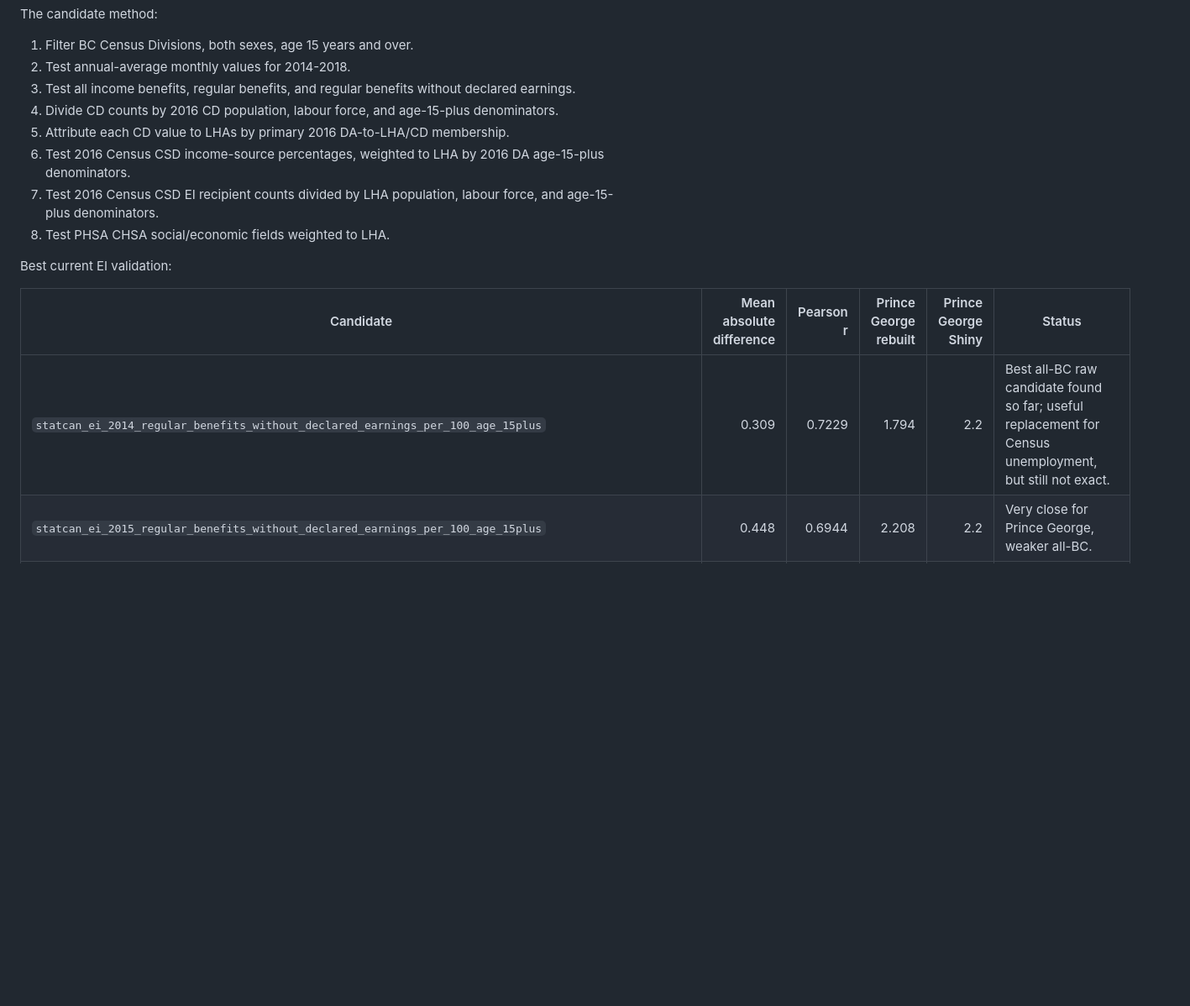
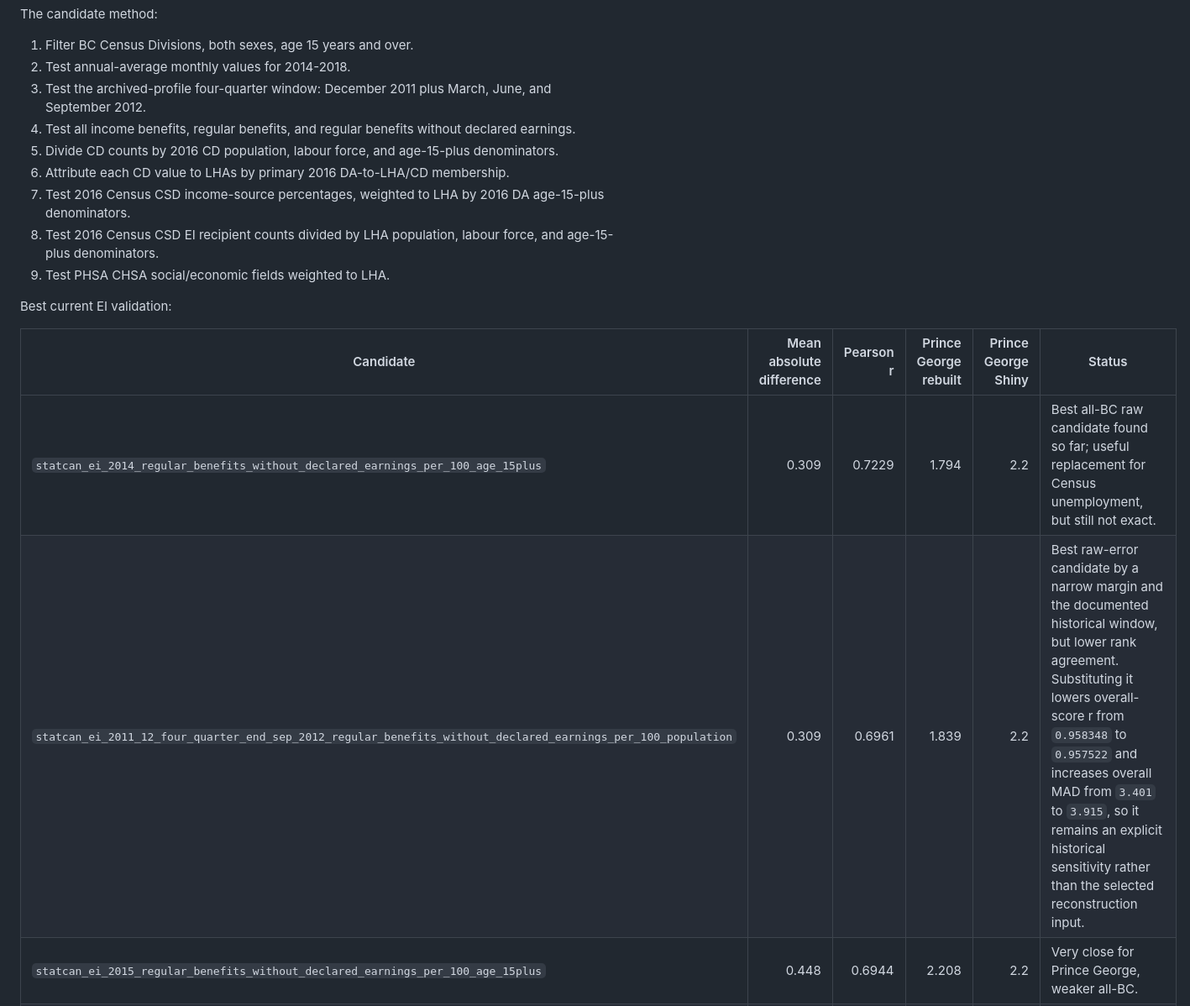
Before and after one commit to ahzs645/PGMaps, a Markdown page: docs/bcenviroscreen-raw-data-inventory.md, the part around one of its changes. Shown at 84% size. Rendered like a GitHub page; blank space fills up the shorter version.

Commit message:
Document EnviroScreen source sensitivities

```diff
--- a/docs/bcenviroscreen-raw-data-inventory.md
+++ b/docs/bcenviroscreen-raw-data-inventory.md
@@ -175,18 +175,20 @@ The candidate method:
 
 1. Filter BC Census Divisions, both sexes, age 15 years and over.
 2. Test annual-average monthly values for 2014-2018.
-3. Test all income benefits, regular benefits, and regular benefits without declared earnings.
-4. Divide CD counts by 2016 CD population, labour force, and age-15-plus denominators.
-5. Attribute each CD value to LHAs by primary 2016 DA-to-LHA/CD membership.
-6. Test 2016 Census CSD income-source percentages, weighted to LHA by 2016 DA age-15-plus denominators.
-7. Test 2016 Census CSD EI recipient counts divided by LHA population, labour force, and age-15-plus denominators.
-8. Test PHSA CHSA social/economic fields weighted to LHA.
+3. Test the archived-profile four-quarter window: December 2011 plus March, June, and September 2012.
+4. Test all income benefits, regular benefits, and regular benefits without declared earnings.
+5. Divide CD counts by 2016 CD population, labour force, and age-15-plus denominators.
+6. Attribute each CD value to LHAs by primary 2016 DA-to-LHA/CD membership.
+7. Test 2016 Census CSD income-source percentages, weighted to LHA by 2016 DA age-15-plus denominators.
+8. Test 2016 Census CSD EI recipient counts divided by LHA population, labour force, and age-15-plus denominators.
+9. Test PHSA CHSA social/economic fields weighted to LHA.
 
 Best current EI validation:
 
 | Candidate | Mean absolute difference | Pearson r | Prince George rebuilt | Prince George Shiny | Status |
 | --- | ---: | ---: | ---: | ---: | --- |
 | `statcan_ei_2014_regular_benefits_without_declared_earnings_per_100_age_15plus` | 0.309 | 0.7229 | 1.794 | 2.2 | Best all-BC raw candidate found so far; useful replacement for Census unemployment, but still not exact. |
+| `statcan_ei_2011_12_four_quarter_end_sep_2012_regular_benefits_without_declared_earnings_per_100_population` | 0.309 | 0.6961 | 1.839 | 2.2 | Best raw-error candidate by a narrow margin and the documented historical window, but lower rank agreement. Substituting it lowers overall-score r from `0.958348` to `0.957522` and increases overall MAD from `3.401` to `3.915`, so it remains an explicit historical sensitivity rather than the selected reconstruction input. |
 | `statcan_ei_2015_regular_benefits_without_declared_earnings_per_100_age_15plus` | 0.448 | 0.6944 | 2.208 | 2.2 | Very close for Prince George, weaker all-BC. |
 | `statcan_census_2016_ei_other_benefits_estimated_with_amount_per_100_age_15plus_csd_weighted` | 0.794 | 0.3400 | 0.560 | 2.2 | Best Census count/denominator transform, but weak correlation and only 60 matched LHAs. |
 | `phsa_chsa_social_physical_environment_percentage_of_people_15_commuting_to_work_by_other_means_2016` | 0.905 | 0.0671 | 1.253 | 2.2 | Best PHSA CHSA social/economic raw-value candidate, but no useful rank match. |
```
Also changed, not shown: other parts of docs/bcenviroscreen-raw-data-inventory.md (+3 -2 lines).
